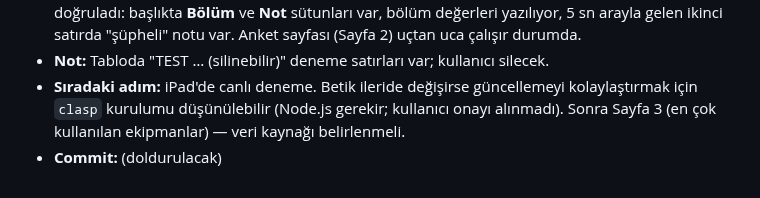
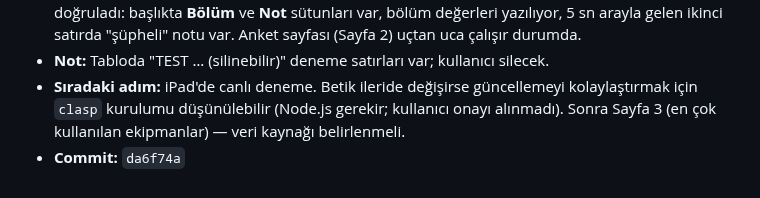
Before and after one commit to bonartd/OCinfo, a Markdown page: TEAM_STATUS.md, the part around the change. GitHub-like rendering.

Commit message:
TEAM_STATUS.md: commit hash'i doldur
Co-Authored-By: Claude Opus 5.5 <noreply@anthropic.com>

```diff
--- a/TEAM_STATUS.md
+++ b/TEAM_STATUS.md
@@ -121,4 +121,4 @@ Aşağıdaki bloğu kopyalayıp **Kayıt Defteri'nin en altına** yapıştır ve
 - **Yapılan iş:** Kullanıcı yeni `anket.gs`'yi Apps Script'e yapıştırıp **sürüm 2** olarak dağıttı (web uygulaması adresi değişmedi). Canlı uç noktaya iki deneme satırı gönderildi; kullanıcı tabloda doğruladı: başlıkta **Bölüm** ve **Not** sütunları var, bölüm değerleri yazılıyor, 5 sn arayla gelen ikinci satırda "şüpheli" notu var. Anket sayfası (Sayfa 2) uçtan uca çalışır durumda.
 - **Not:** Tabloda "TEST … (silinebilir)" deneme satırları var; kullanıcı silecek.
 - **Sıradaki adım:** iPad'de canlı deneme. Betik ileride değişirse güncellemeyi kolaylaştırmak için `clasp` kurulumu düşünülebilir (Node.js gerekir; kullanıcı onayı alınmadı). Sonra Sayfa 3 (en çok kullanılan ekipmanlar) — veri kaynağı belirlenmeli.
-- **Commit:** (doldurulacak)
+- **Commit:** `da6f74a`
```
